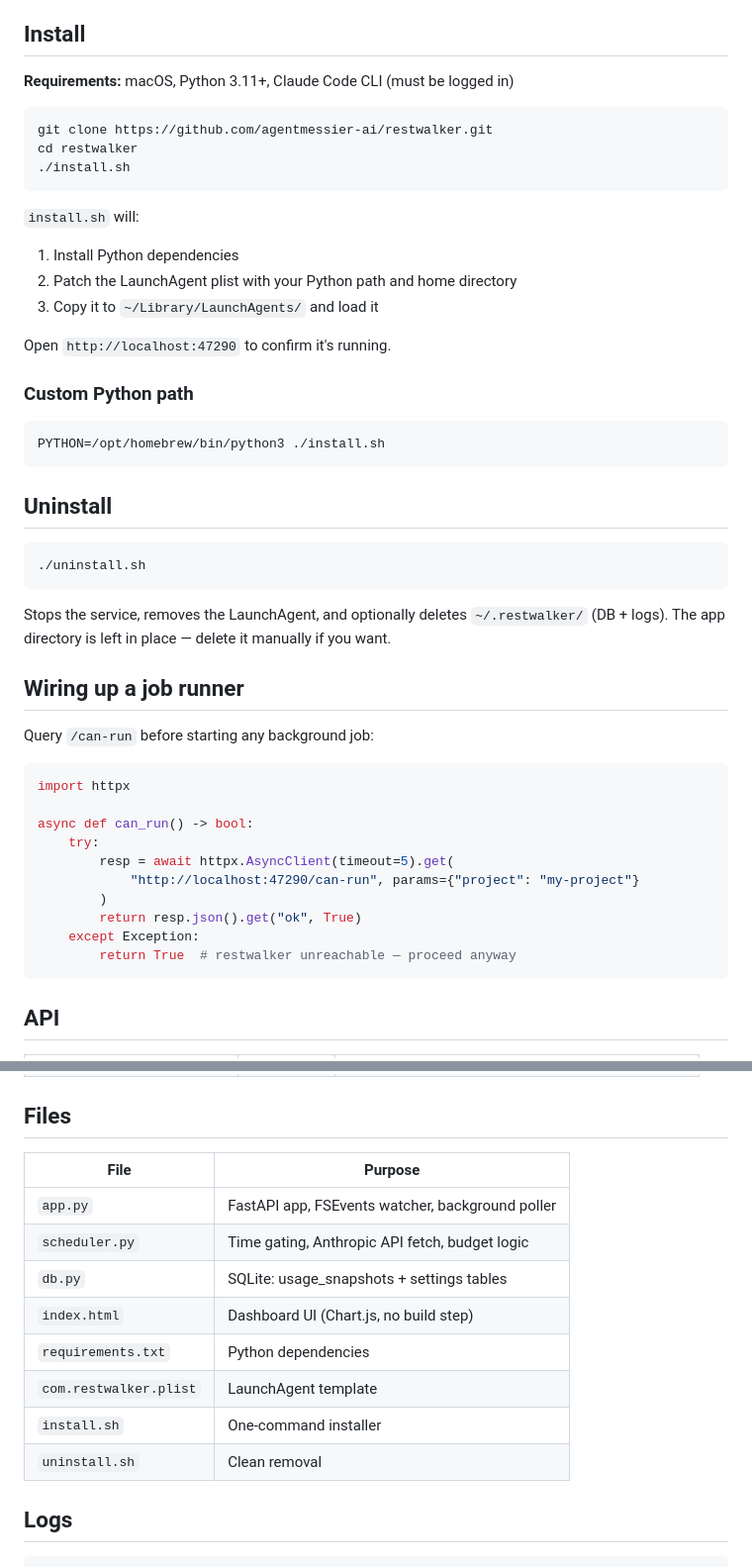
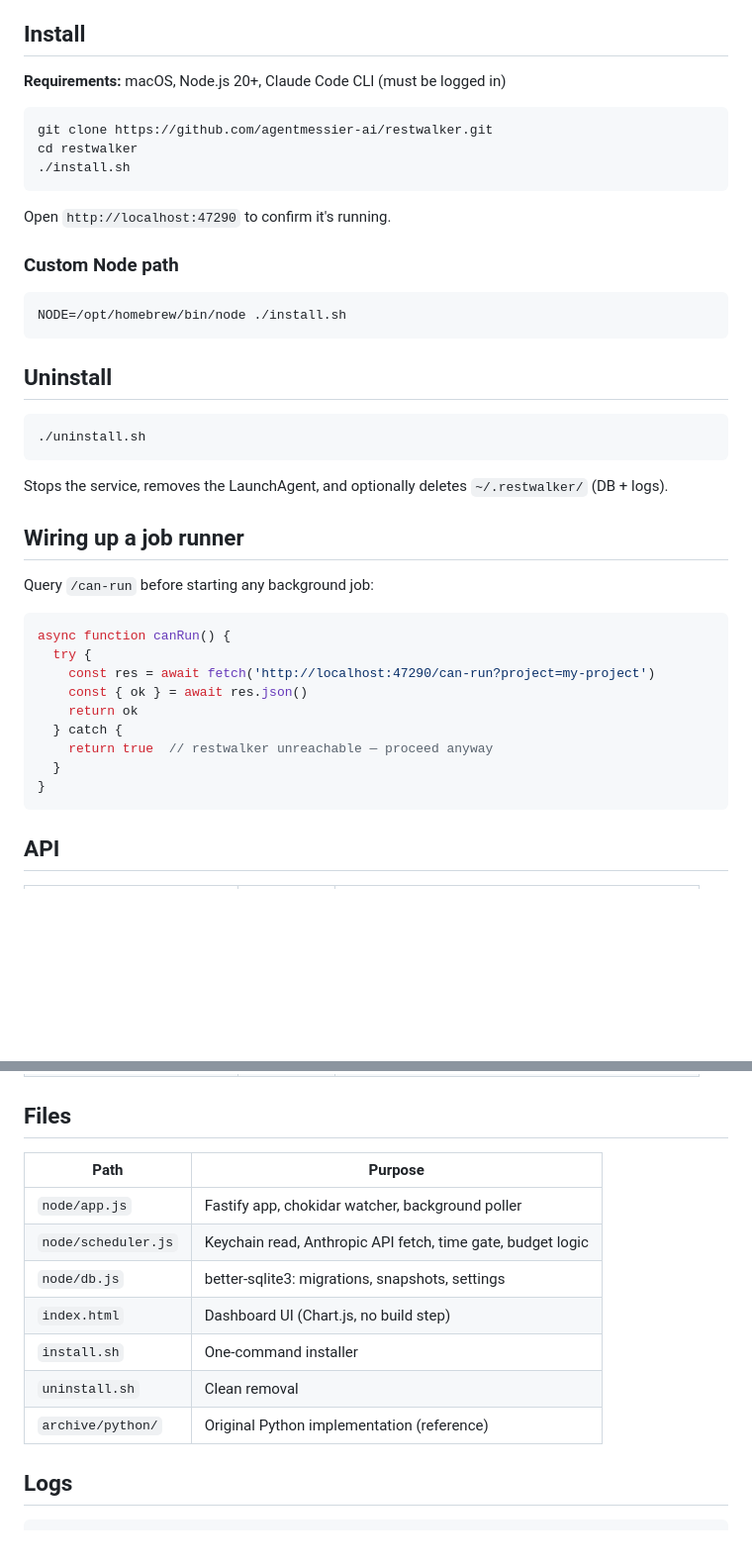
Before and after one commit to agentmessier-ai/restwalker-app, a Markdown page: README.md, 2 parts joined by grey strips. Shown at 99% size. Drawn GitHub-style; blank space fills up the shorter version.

Commit message:
docs: update README — Node is primary, Python archived

````diff
--- a/README.md
+++ b/README.md
@@ -36,7 +36,7 @@ When `ok=true`, the caller runs the job on `provider=max`. When `ok=false`, it s
 
 ## Install
 
-**Requirements:** macOS, Python 3.11+, Claude Code CLI (must be logged in)
+**Requirements:** macOS, Node.js 20+, Claude Code CLI (must be logged in)
 
 ```bash
 git clone https://github.com/agentmessier-ai/restwalker.git
@@ -44,17 +44,12 @@ cd restwalker
 ./install.sh
 ```
 
-`install.sh` will:
-1. Install Python dependencies
-2. Patch the LaunchAgent plist with your Python path and home directory
-3. Copy it to `~/Library/LaunchAgents/` and load it
-
 Open `http://localhost:47290` to confirm it's running.
 
-### Custom Python path
+### Custom Node path
 
 ```bash
-PYTHON=/opt/homebrew/bin/python3 ./install.sh
+NODE=/opt/homebrew/bin/node ./install.sh
 ```
 
 ## Uninstall
@@ -63,23 +58,22 @@ PYTHON=/opt/homebrew/bin/python3 ./install.sh
 ./uninstall.sh
 ```
 
-Stops the service, removes the LaunchAgent, and optionally deletes `~/.restwalker/` (DB + logs). The app directory is left in place — delete it manually if you want.
+Stops the service, removes the LaunchAgent, and optionally deletes `~/.restwalker/` (DB + logs).
 
 ## Wiring up a job runner
 
 Query `/can-run` before starting any background job:
 
-```python
-import httpx
-
-async def can_run() -> bool:
-    try:
-        resp = await httpx.AsyncClient(timeout=5).get(
-            "http://localhost:47290/can-run", params={"project": "my-project"}
-        )
-        return resp.json().get("ok", True)
-    except Exception:
-        return True  # restwalker unreachable — proceed anyway
+```js
+async function canRun() {
+  try {
+    const res = await fetch('http://localhost:47290/can-run?project=my-project')
+    const { ok } = await res.json()
+    return ok
+  } catch {
+    return true  // restwalker unreachable — proceed anyway
+  }
+}
 ```
 
 ## API
@@ -95,16 +89,15 @@ async def can_run() -> bool:
 
 ## Files
 
-| File | Purpose |
+| Path | Purpose |
 |---|---|
-| `app.py` | FastAPI app, FSEvents watcher, background poller |
-| `scheduler.py` | Time gating, Anthropic API fetch, budget logic |
-| `db.py` | SQLite: usage_snapshots + settings tables |
+| `node/app.js` | Fastify app, chokidar watcher, background poller |
+| `node/scheduler.js` | Keychain read, Anthropic API fetch, time gate, budget logic |
+| `node/db.js` | better-sqlite3: migrations, snapshots, settings |
 | `index.html` | Dashboard UI (Chart.js, no build step) |
-| `requirements.txt` | Python dependencies |
-| `com.restwalker.plist` | LaunchAgent template |
 | `install.sh` | One-command installer |
 | `uninstall.sh` | Clean removal |
+| `archive/python/` | Original Python implementation (reference) |
 
 ## Logs
 
````
